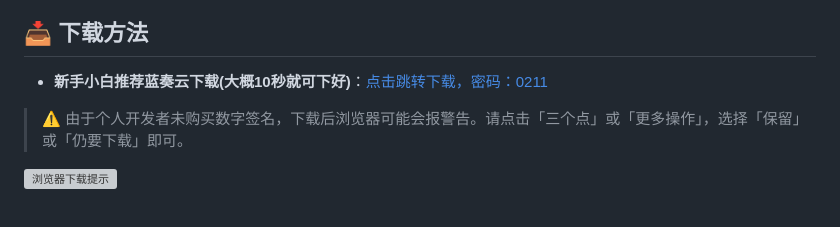
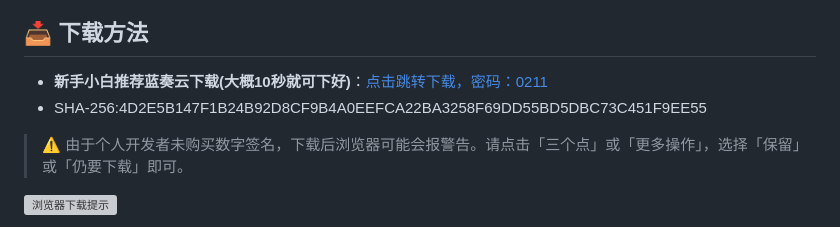
Before and after one commit to zksbx/TuneFree, a Markdown page: README.md, the part around the change. Rendered like a GitHub page; grey boxes are pictures that could not be loaded.

Commit message:
Update README.md
添加了SHA-256值 防止盗版

```diff
--- a/README.md
+++ b/README.md
@@ -10,6 +10,7 @@
 ## 📥 下载方法
 
 - **新手小白推荐蓝奏云下载(大概10秒就可下好)**：[点击跳转下载，密码：0211](https://wwbtj.lanzoum.com/iuDuW3tqw7ib)
+- SHA-256:4D2E5B147F1B24B92D8CF9B4A0EEFCA22BA3258F69DD55BD5DBC73C451F9EE55
 
 > ⚠️ 由于个人开发者未购买数字签名，下载后浏览器可能会报警告。请点击「三个点」或「更多操作」，选择「保留」或「仍要下载」即可。
 
```
